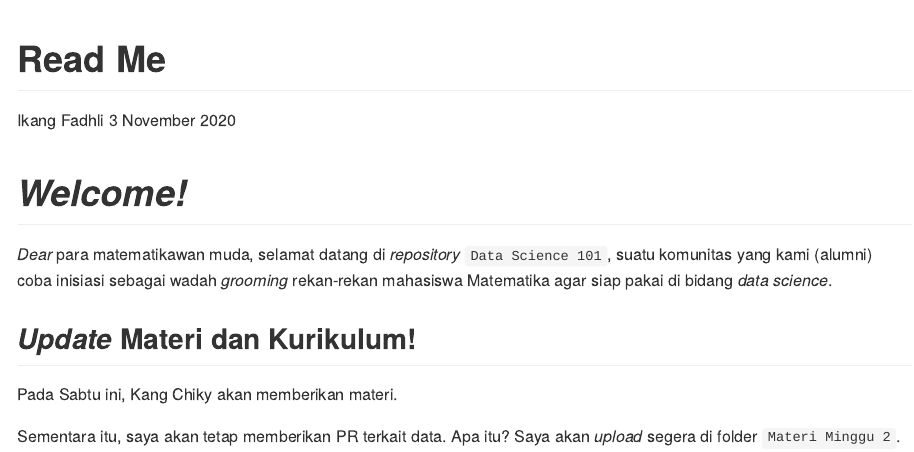
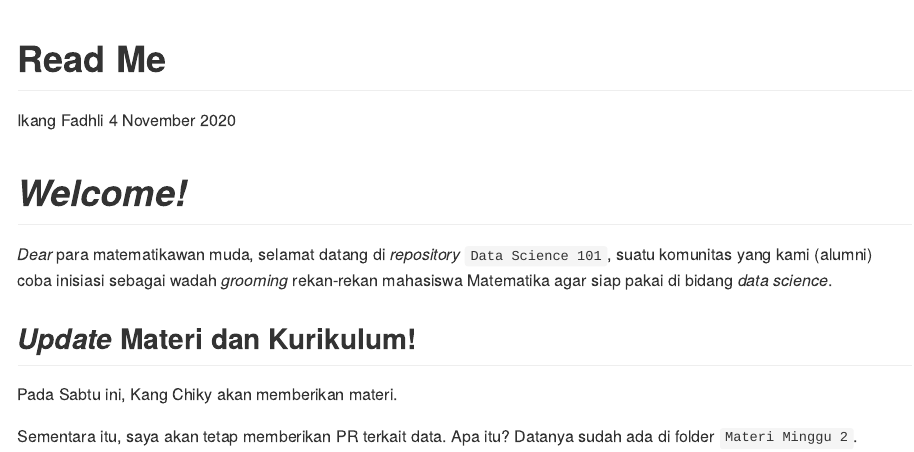
Before and after one commit to ikanx101/Data-Science-101, an R Markdown document (readme.Rmd): the page in a window 1100 px wide, from its top. The pictures show the output file readme.md that the author committed with the source, drawn offline in the style of GitHub.

Commit message:
update realme

```diff
--- a/readme.Rmd
+++ b/readme.Rmd
@@ -1,7 +1,7 @@
 ---
 title: "Read Me"
 author: "Ikang Fadhli"
-date: "3 November 2020"
+date: "4 November 2020"
 output:
   github_document:
   pandoc_args: --webtex
@@ -21,4 +21,4 @@ _Dear_ para matematikawan muda, selamat datang di _repository_ `Data Science 101
 
 Pada Sabtu ini, Kang Chiky akan memberikan materi.
 
-Sementara itu, saya akan tetap memberikan PR terkait data. Apa itu? Saya akan _upload_ segera di folder `Materi Minggu 2`.
+Sementara itu, saya akan tetap memberikan PR terkait data. Apa itu? Datanya sudah ada di folder `Materi Minggu 2`.
```
Also changed, not shown: readme.md, readme.Rmd (2 more changed lines).
